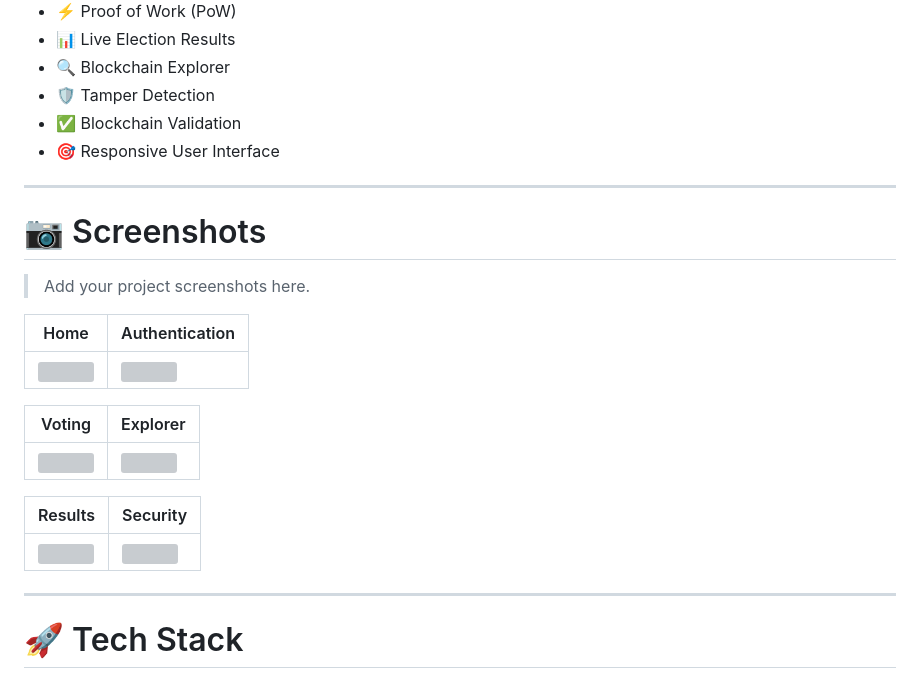
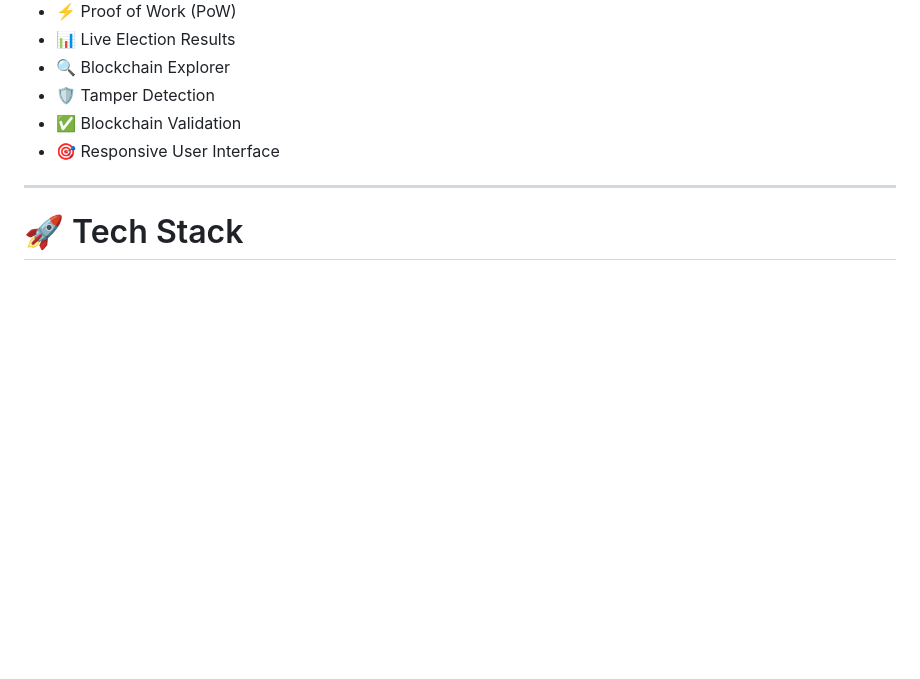
Before and after one commit to sohamramshette/Blockchain-E-Voting-System, a Markdown page: README.md, the part around the change. Drawn GitHub-style; blank space fills up the shorter version; grey boxes are pictures that could not be loaded.

```diff
--- a/README.md
+++ b/README.md
@@ -19,24 +19,6 @@ The project demonstrates how blockchain can improve trust, transparency, and int
 - 🛡️ Tamper Detection
 - ✅ Blockchain Validation
 - 🎯 Responsive User Interface
-
----
-
-# 📷 Screenshots
-
-> Add your project screenshots here.
-
-| Home | Authentication |
-|------|---------------|
-| ![](screenshots/home.png) | ![](screenshots/auth.png) |
-
-| Voting | Explorer |
-|------|---------|
-| ![](screenshots/voting.png) | ![](screenshots/explorer.png) |
-
-| Results | Security |
-|------|---------|
-| ![](screenshots/results.png) | ![](screenshots/security.png) |
 
 ---
 
```
